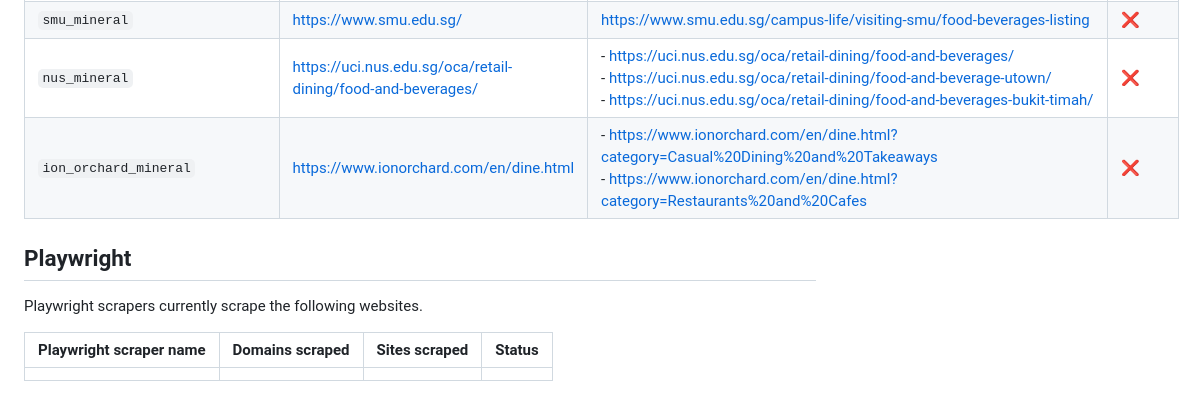
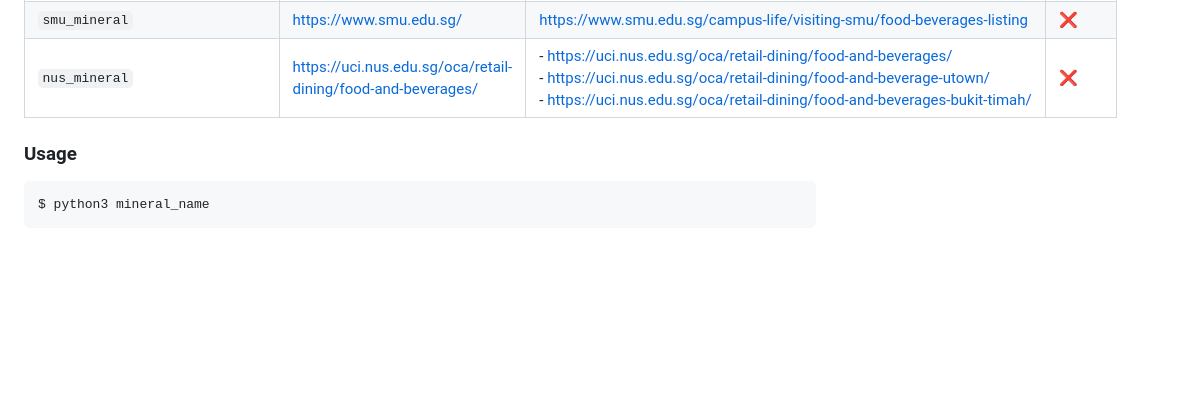
Before and after one commit to gongahkia/takko, a Markdown page: scrapers/README.md, the part around one of its changes. Drawn GitHub-style; blank space fills up the shorter version.

````diff
--- a/scrapers/README.md
+++ b/scrapers/README.md
@@ -34,12 +54,9 @@ Selenium scrapers currently scrape the following websites.
 | `capitaland_extractor_mineral`<br>`capitaland_parser_mineral` | https://www.capitaland.com/sg/ | - https://www.capitaland.com/sg/malls/plazasingapura/en/stores.html?category=foodandbeverage<br>- https://www.capitaland.com/sg/malls/aperia/en/stores.html?category=foodandbeverage<br>- https://www.capitaland.com/sg/malls/bedokmall/en/stores.html?category=foodandbeverage<br>- https://www.capitaland.com/sg/malls/bugisjunction/en/stores.html?category=foodandbeverage<br>- https://www.capitaland.com/sg/malls/bugisplus/en/stores.html?category=foodandbeverage<br>- https://www.capitaland.com/sg/malls/bugis-street/en/stores.html?category=foodandbeverage<br>- https://www.capitaland.com/sg/malls/bukitpanjangplaza/en/stores.html?category=foodandbeverage<br>- https://www.capitaland.com/sg/malls/clarkequay/en/stores.html?category=foodandbeverage<br>- https://www.capitaland.com/sg/malls/funan/en/stores.html?category=foodandbeverage<br>- https://www.capitaland.com/sg/malls/imm/en/stores.html?category=foodandbeverage<br>- https://www.capitaland.com/sg/malls/junction8/en/stores.html?category=foodandbeverage<br>- https://www.capitaland.com/sg/malls/lotone/en/stores.html?category=foodandbeverage<br>- https://www.capitaland.com/sg/malls/rafflescity/en/stores.html?category=foodandbeverage<br>- https://www.capitaland.com/sg/malls/tampinesmall/en/stores.html?category=foodandbeverage<br>- https://www.capitaland.com/sg/malls/westgate/en/stores.html?category=foodandbeverage<br> | :x: |
 | `smu_mineral` | https://www.smu.edu.sg/ | https://www.smu.edu.sg/campus-life/visiting-smu/food-beverages-listing | :x: |
 | `nus_mineral` | https://uci.nus.edu.sg/oca/retail-dining/food-and-beverages/ | - https://uci.nus.edu.sg/oca/retail-dining/food-and-beverages/<br> - https://uci.nus.edu.sg/oca/retail-dining/food-and-beverage-utown/<br> - https://uci.nus.edu.sg/oca/retail-dining/food-and-beverages-bukit-timah/ | :x: |
-| `ion_orchard_mineral` | https://www.ionorchard.com/en/dine.html | - https://www.ionorchard.com/en/dine.html?category=Casual%20Dining%20and%20Takeaways<br> - https://www.ionorchard.com/en/dine.html?category=Restaurants%20and%20Cafes | :x: |
 
-## Playwright
+### Usage
 
-Playwright scrapers currently scrape the following websites.
-
-| Playwright scraper name | Domains scraped | Sites scraped | Status |
-| :--- | :--- | :--- | :--- |
-| | | | |
+```console
+$ python3 mineral_name
+```
````
Also changed, not shown: other parts of scrapers/README.md (+30 -10 lines).
